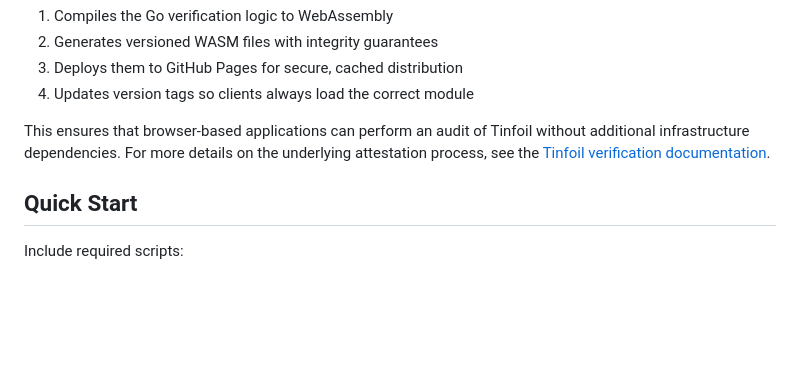
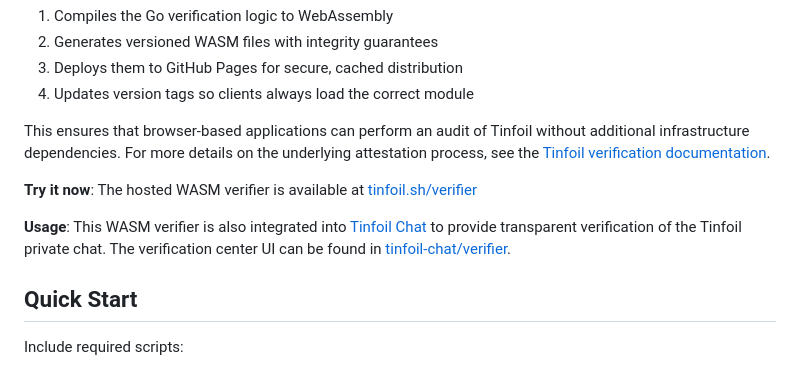
Before and after one commit to tinfoilsh/verifier-js, a Markdown page: README.md, the part around the change. Drawn GitHub-style; blank space fills up the shorter version.

Commit message:
feat: add links

```diff
--- a/README.md
+++ b/README.md
@@ -13,6 +13,10 @@ When new versions are tagged, our GitHub Actions workflow automatically:
 4. Updates version tags so clients always load the correct module
 
 This ensures that browser-based applications can perform an audit of Tinfoil without additional infrastructure dependencies. For more details on the underlying attestation process, see the [Tinfoil verification documentation](https://docs.tinfoil.sh/verification/comparison).
+
+**Try it now**: The hosted WASM verifier is available at [tinfoil.sh/verifier](https://tinfoil.sh/verifier)
+
+**Usage**: This WASM verifier is also integrated into [Tinfoil Chat](https://chat.tinfoil.sh) to provide transparent verification of the Tinfoil private chat. The verification center UI can be found in [tinfoil-chat/verifier](https://github.com/tinfoilsh/tinfoil-chat/tree/main/src/components/verifier).
 
 ## Quick Start
 
```
